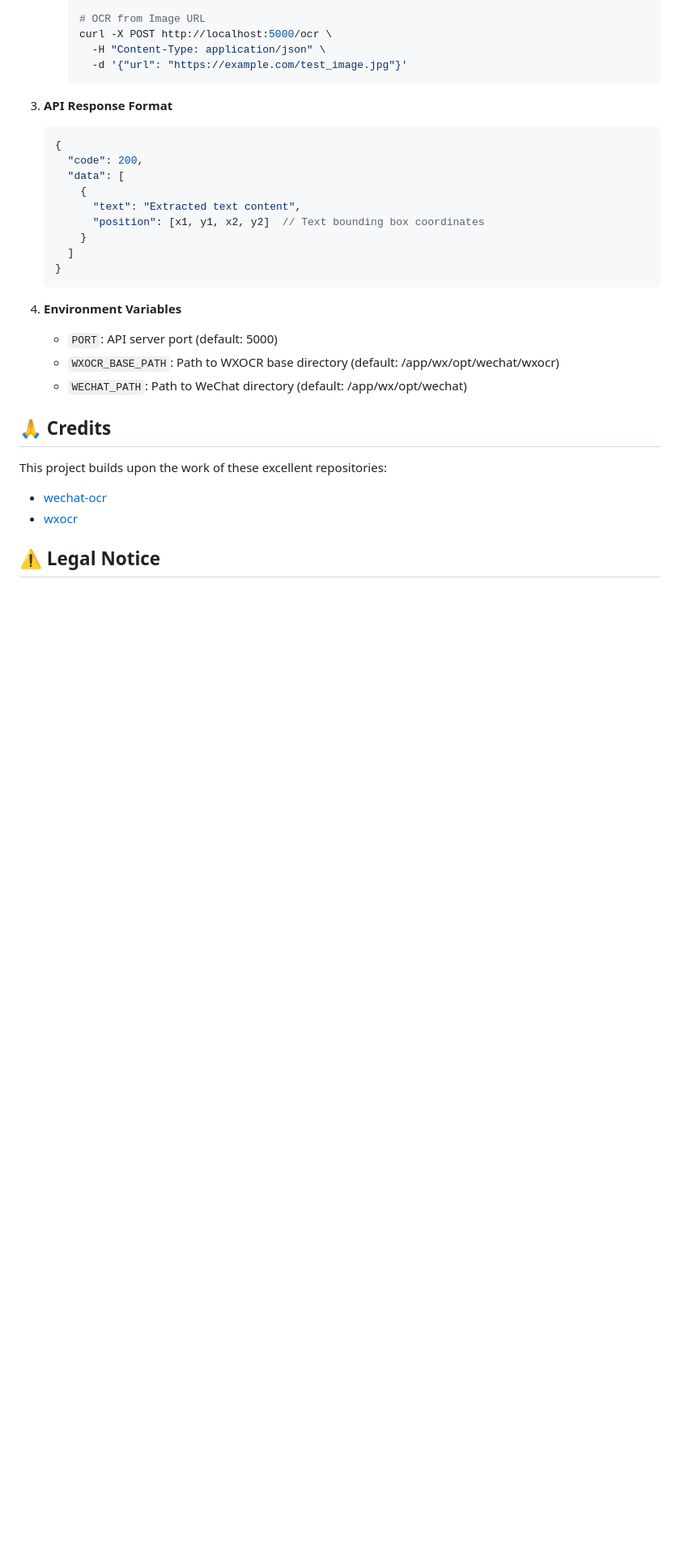
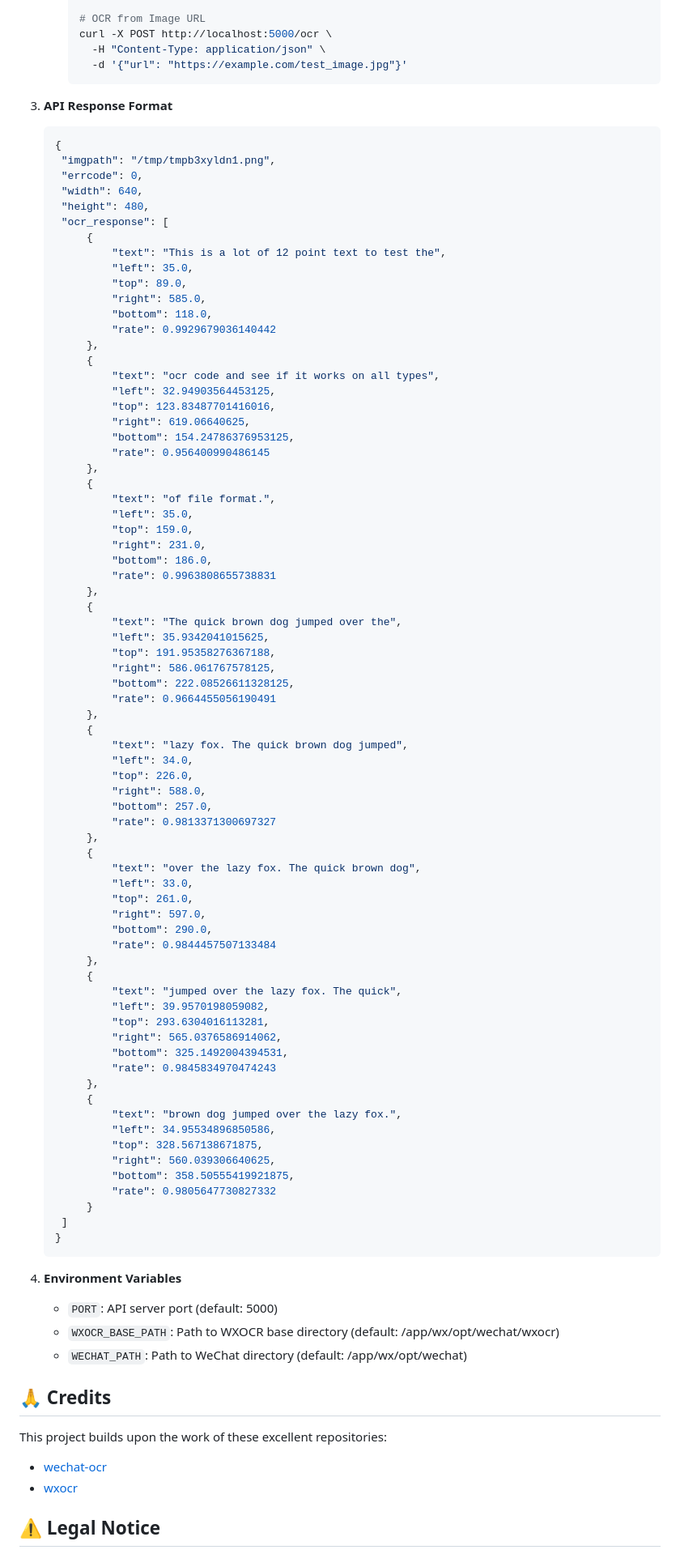
Before and after one commit to ssvip-ss/wxocr2, a Markdown page: README.md, the part around the change. Shown: that part at 81% size. Rendered like a GitHub page; blank space fills up the shorter version.

````diff
--- a/README.md
+++ b/README.md
@@ -105,13 +105,76 @@ pdm run dev  # Builds and runs the container locally with hot-reload
 3. **API Response Format**
    ```json
    {
-     "code": 200,
-     "data": [
-       {
-         "text": "Extracted text content",
-         "position": [x1, y1, x2, y2]  // Text bounding box coordinates
-       }
-     ]
+    "imgpath": "/tmp/tmpb3xyldn1.png",
+    "errcode": 0,
+    "width": 640,
+    "height": 480,
+    "ocr_response": [
+        {
+            "text": "This is a lot of 12 point text to test the",
+            "left": 35.0,
+            "top": 89.0,
+            "right": 585.0,
+            "bottom": 118.0,
+            "rate": 0.9929679036140442
+        },
+        {
+            "text": "ocr code and see if it works on all types",
+            "left": 32.94903564453125,
+            "top": 123.83487701416016,
+            "right": 619.06640625,
+            "bottom": 154.24786376953125,
+            "rate": 0.956400990486145
+        },
+        {
+            "text": "of file format.",
+            "left": 35.0,
+            "top": 159.0,
+            "right": 231.0,
+            "bottom": 186.0,
+            "rate": 0.9963808655738831
+        },
+        {
+            "text": "The quick brown dog jumped over the",
+            "left": 35.9342041015625,
+            "top": 191.95358276367188,
+            "right": 586.061767578125,
+            "bottom": 222.08526611328125,
+            "rate": 0.9664455056190491
+        },
+        {
+            "text": "lazy fox. The quick brown dog jumped",
+            "left": 34.0,
+            "top": 226.0,
+            "right": 588.0,
+            "bottom": 257.0,
+            "rate": 0.9813371300697327
+        },
+        {
+            "text": "over the lazy fox. The quick brown dog",
+            "left": 33.0,
+            "top": 261.0,
+            "right": 597.0,
+            "bottom": 290.0,
+            "rate": 0.9844457507133484
+        },
+        {
+            "text": "jumped over the lazy fox. The quick",
+            "left": 39.9570198059082,
+            "top": 293.6304016113281,
+            "right": 565.0376586914062,
+            "bottom": 325.1492004394531,
+            "rate": 0.9845834970474243
+        },
+        {
+            "text": "brown dog jumped over the lazy fox.",
+            "left": 34.95534896850586,
+            "top": 328.567138671875,
+            "right": 560.039306640625,
+            "bottom": 358.50555419921875,
+            "rate": 0.9805647730827332
+        }
+    ]
    }
    ```
 
````
